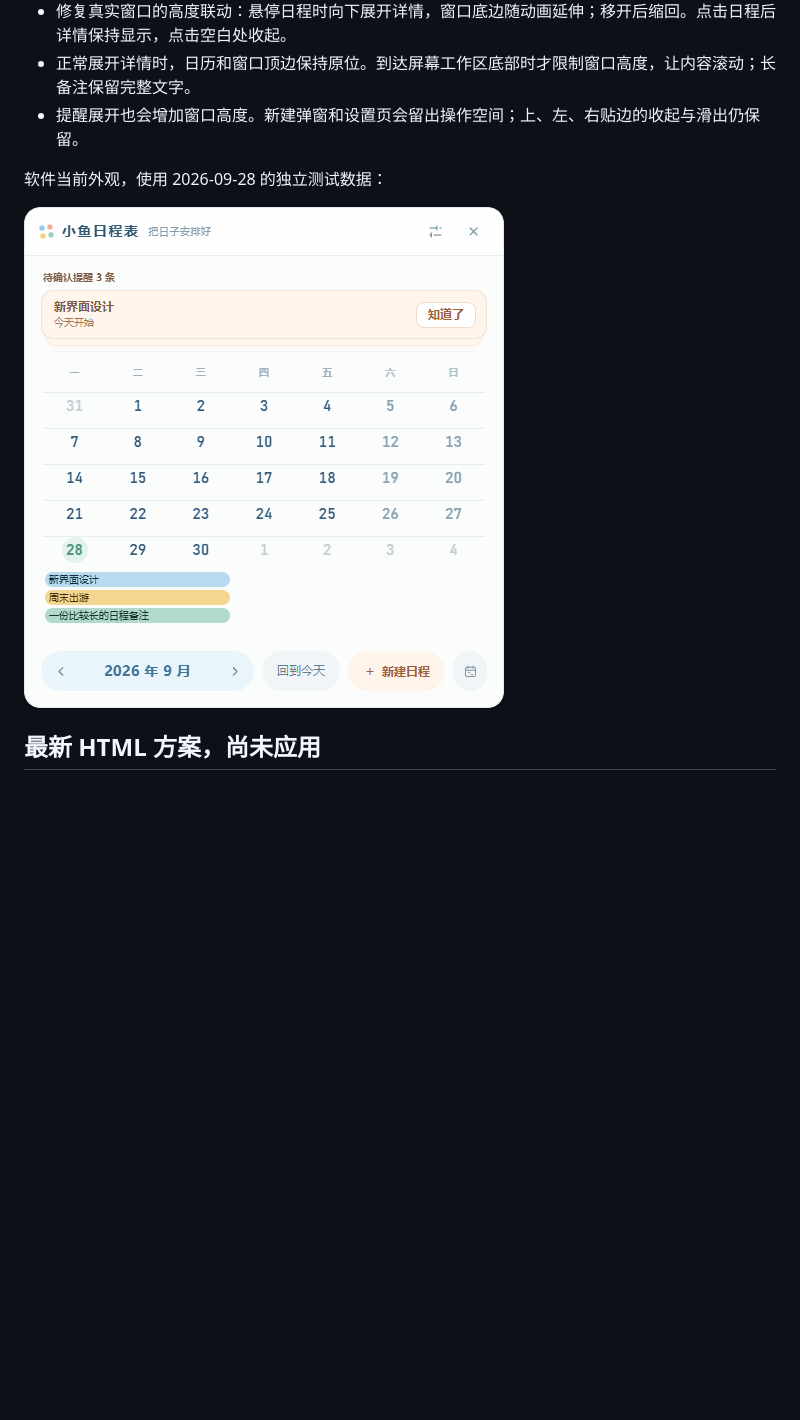
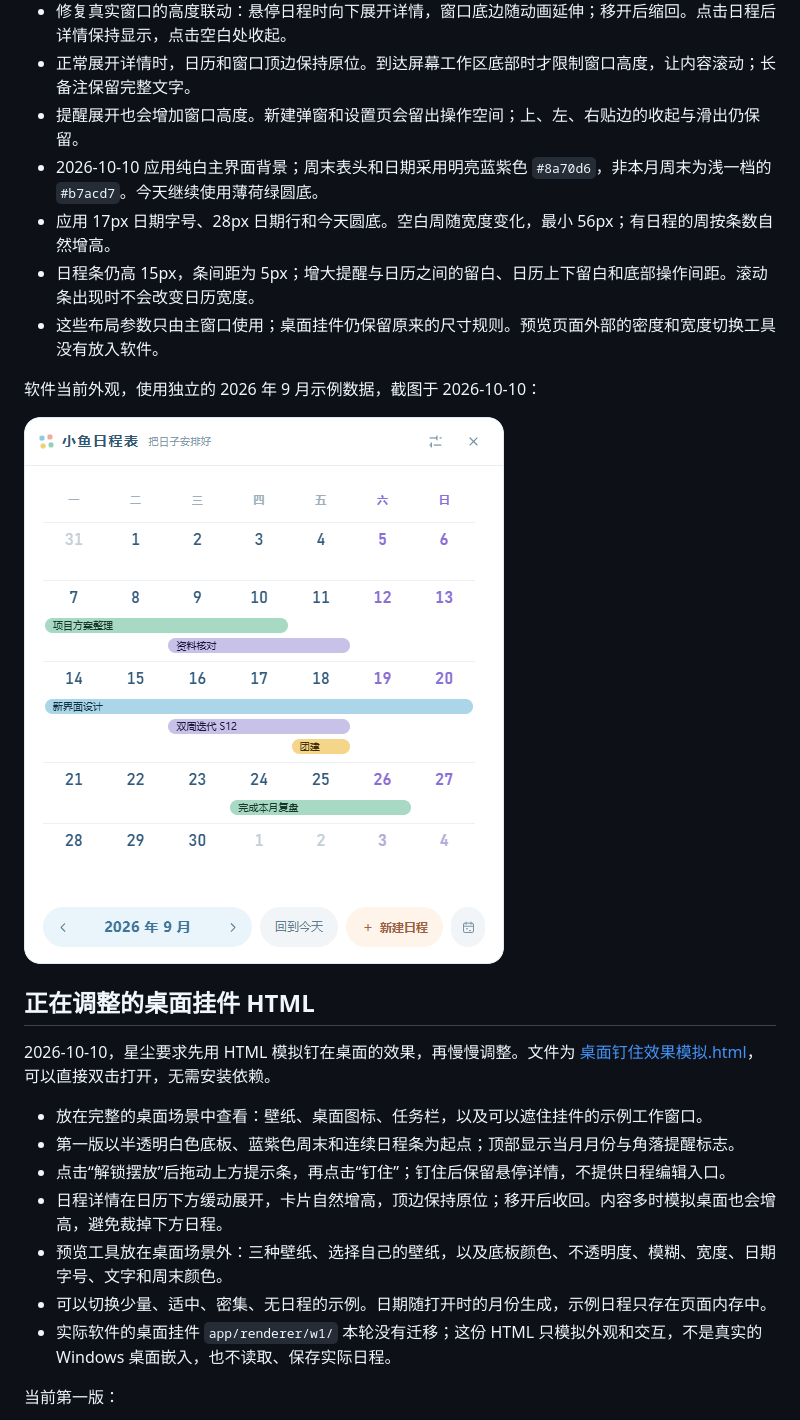
Before and after one commit to starash07/xiaoyu-calendar, a Markdown page: 项目进度.md, the part around the change printed below. Rendered like a GitHub page; pictures changed too: 设计/主界面-应用后-2026-10-10.png (added); blank space fills up the shorter version.

```diff
--- a/项目进度.md
+++ b/项目进度.md
@@ -25,9 +26,26 @@
 - 修复真实窗口的高度联动：悬停日程时向下展开详情，窗口底边随动画延伸；移开后缩回。点击日程后详情保持显示，点击空白处收起。
 - 正常展开详情时，日历和窗口顶边保持原位。到达屏幕工作区底部时才限制窗口高度，让内容滚动；长备注保留完整文字。
 - 提醒展开也会增加窗口高度。新建弹窗和设置页会留出操作空间；上、左、右贴边的收起与滑出仍保留。
+- 2026-10-10 应用纯白主界面背景；周末表头和日期采用明亮蓝紫色 `#8a70d6`，非本月周末为浅一档的 `#b7acd7`。今天继续使用薄荷绿圆底。
+- 应用 17px 日期字号、28px 日期行和今天圆底。空白周随宽度变化，最小 56px；有日程的周按条数自然增高。
+- 日程条仍高 15px，条间距为 5px；增大提醒与日历之间的留白、日历上下留白和底部操作间距。滚动条出现时不会改变日历宽度。
+- 这些布局参数只由主窗口使用；桌面挂件仍保留原来的尺寸规则。预览页面外部的密度和宽度切换工具没有放入软件。
 
-软件当前外观，使用 2026-09-28 的独立测试数据：
+软件当前外观，使用独立的 2026 年 9 月示例数据，截图于 2026-10-10：
 
-![软件当前主界面](设计/主界面-软件现状.png)
+![软件当前主界面](设计/主界面-应用后-2026-10-10.png)
 
-## 最新 HTML 方案，尚未应用
+## 正在调整的桌面挂件 HTML
+
+2026-10-10，星尘要求先用 HTML 模拟钉在桌面的效果，再慢慢调整。文件为 [桌面钉住效果模拟.html](设计/桌面钉住效果模拟.html)，可以直接双击打开，无需安装依赖。
+
+- 放在完整的桌面场景中查看：壁纸、桌面图标、任务栏，以及可以遮住挂件的示例工作窗口。
+- 第一版以半透明白色底板、蓝紫色周末和连续日程条为起点；顶部显示当月月份与角落提醒标志。
+- 点击“解锁摆放”后拖动上方提示条，再点击“钉住”；钉住后保留悬停详情，不提供日程编辑入口。
+- 日程详情在日历下方缓动展开，卡片自然增高，顶边保持原位；移开后收回。内容多时模拟桌面也会增高，避免裁掉下方日程。
+- 预览工具放在桌面场景外：三种壁纸、选择自己的壁纸，以及底板颜色、不透明度、模糊、宽度、日期字号、文字和周末颜色。
+- 可以切换少量、适中、密集、无日程的示例。日期随打开时的月份生成，示例日程只存在页面内存中。
+- 实际软件的桌面挂件 `app/renderer/w1/` 本轮没有迁移；这份 HTML 只模拟外观和交互，不是真实的 Windows 桌面嵌入，也不读取、保存实际日程。
+
+当前第一版：
+
```
Also changed, not shown: other parts of 项目进度.md (+42 -15 lines), README.md (+6 -3 lines), app/README.md (+3 -2 lines), 设计/桌面钉住效果-2026-10-10.png (added), 9 other files.
